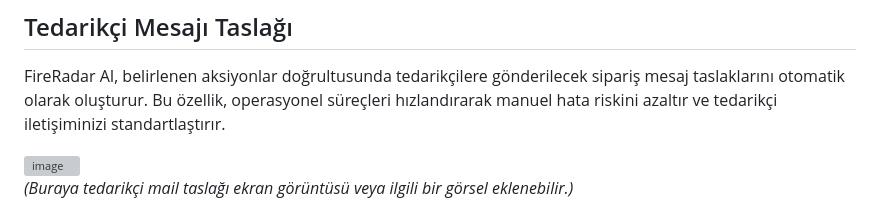
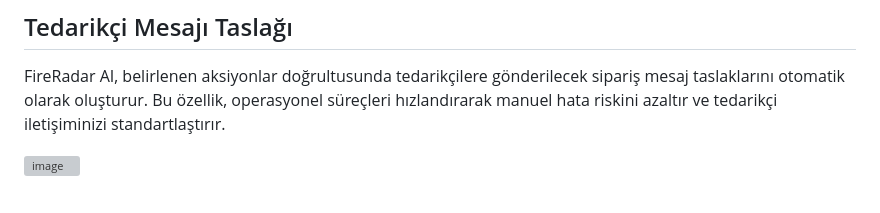
Before and after one commit to yigitefeahi/fireradaraihackathon, a Markdown page: README.md, the part around the change. Drawn GitHub-style; grey boxes are pictures that could not be loaded.

```diff
--- a/README.md
+++ b/README.md
@@ -215,6 +215,3 @@ python3 -m unittest tests/test_api_contracts.py tests/test_risk_and_simulation.p
 FireRadar AI, belirlenen aksiyonlar doğrultusunda tedarikçilere gönderilecek sipariş mesaj taslaklarını otomatik olarak oluşturur. Bu özellik, operasyonel süreçleri hızlandırarak manuel hata riskini azaltır ve tedarikçi iletişiminizi standartlaştırır.
 
 <img width="342" height="555" alt="image" src="https://github.com/user-attachments/assets/ee1275c3-decb-41b3-9c94-a18b79297447" />
-
-
-*(Buraya tedarikçi mail taslağı ekran görüntüsü veya ilgili bir görsel eklenebilir.)*
```
